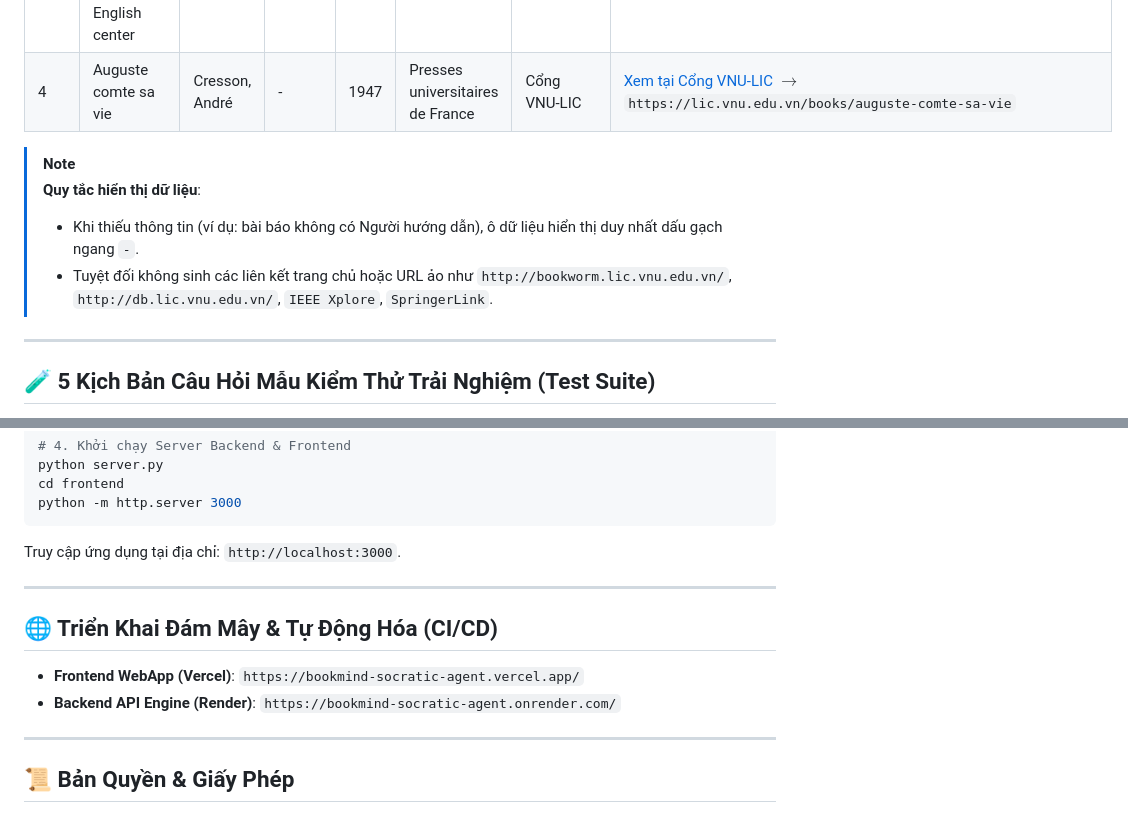
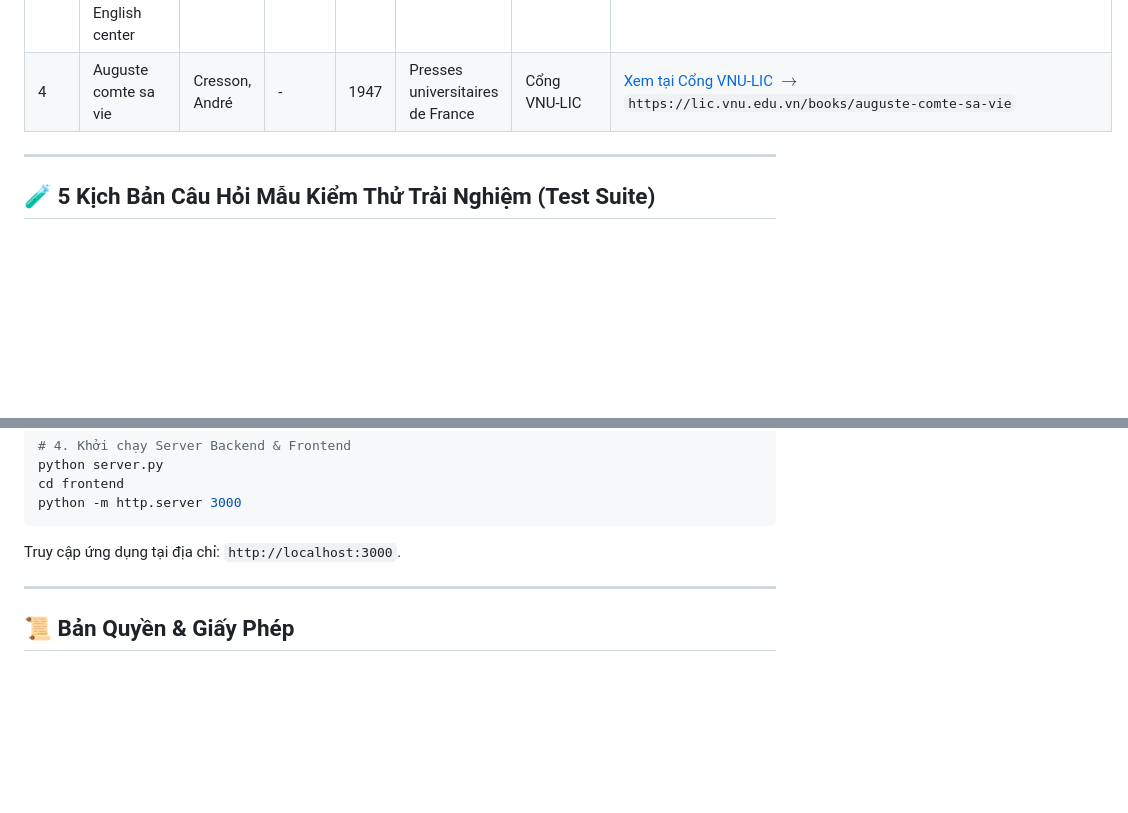
Before and after one commit to ntd25022006q/bookmind-socratic-agent, a Markdown page: README.md, 2 parts joined by grey strips. Drawn GitHub-style; blank space fills up the shorter version.

Commit message:
docs: clean up README.md by removing dev notes and raw deployment links
- Removed internal dev notes / bad link example text under the 8-column table
- Removed raw production URLs section (Vercel/Render links)
- Polished overall README.md structure for maximum clarity and professionalism

```diff
--- a/README.md
+++ b/README.md
@@ -59,11 +59,6 @@ Toàn bộ các tác nhân LLM trong hệ thống tuân thủ nghiêm ngặt c
 | 2 | Using impromptu speaking activities to improve student' fluency... | Bùi, Thị Hồng Hoa | - | 2026 | ĐHQGHN - Trường Đại học Ngoại ngữ | VNU Repository | [Xem Entity](https://repository.vnu.edu.vn/entities/publication/e87b7dca-5f05-4dd2-8d84-3ae579fce5ab) \| [Xem Handle URI](https://repository.vnu.edu.vn/handle/VNU_123/182268) $\rightarrow$ `https://repository.vnu.edu.vn/entities/publication/e87b7dca-5f05-4dd2-8d84-3ae579fce5ab` |
 | 3 | The use of pictures in teaching English speaking in an English center | Duong, Tra Mi | Vu, Mai Trang | 2011 | ĐHQGHN - Trường Đại học Ngoại ngữ | VNU Repository | [Xem Entity](https://repository.vnu.edu.vn/entities/publication/1ff731b9-5e12-4f8e-ae8f-b08c34627537) \| [Xem Handle URI](https://repository.vnu.edu.vn/handle/VNU_123/40615) $\rightarrow$ `https://repository.vnu.edu.vn/entities/publication/1ff731b9-5e12-4f8e-ae8f-b08c34627537` |
 | 4 | Auguste comte sa vie | Cresson, André | - | 1947 | Presses universitaires de France | Cổng VNU-LIC | [Xem tại Cổng VNU-LIC](https://lic.vnu.edu.vn/books/auguste-comte-sa-vie) $\rightarrow$ `https://lic.vnu.edu.vn/books/auguste-comte-sa-vie` |
-
-> [!NOTE]
-> **Quy tắc hiển thị dữ liệu**:
-> - Khi thiếu thông tin (ví dụ: bài báo không có Người hướng dẫn), ô dữ liệu hiển thị duy nhất dấu gạch ngang `-`.
-> - Tuyệt đối không sinh các liên kết trang chủ hoặc URL ảo như `http://bookworm.lic.vnu.edu.vn/`, `http://db.lic.vnu.edu.vn/`, `IEEE Xplore`, `SpringerLink`.
 
 ---
 
@@ -139,13 +134,6 @@ Truy cập ứng dụng tại địa chỉ: `http://localhost:3000`.
 
 ---
 
-## 🌐 Triển Khai Đám Mây & Tự Động Hóa (CI/CD)
-
-- **Frontend WebApp (Vercel)**: `https://bookmind-socratic-agent.vercel.app/`
-- **Backend API Engine (Render)**: `https://bookmind-socratic-agent.onrender.com/`
-
----
-
 ## 📜 Bản Quyền & Giấy Phép
 
 Dự án nghiên cứu phục vụ phát triển Văn hóa Đọc và Tri thức số tại ĐHQGHN, tuân thủ giấy phép mã nguồn mở [MIT License](LICENSE).
```
